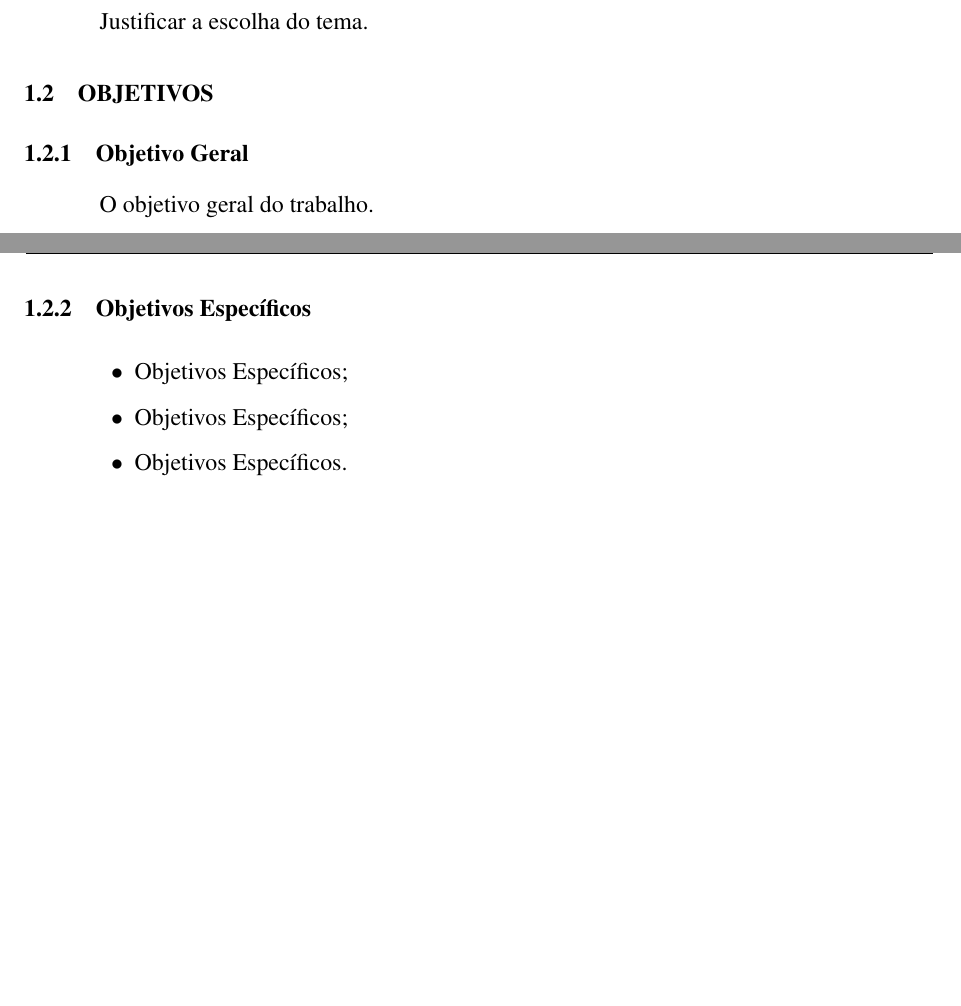
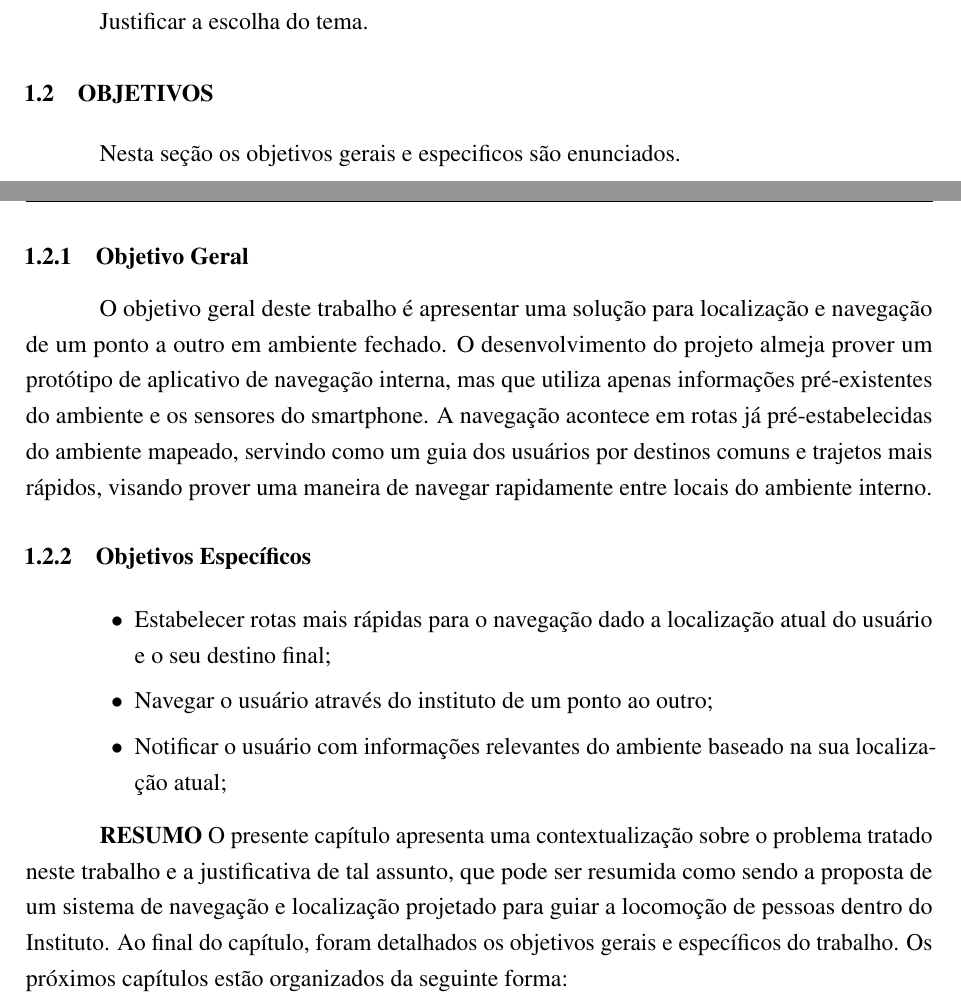
Before and after one commit to maykonmenezes/navpoint-ifpi, a LaTeX thesis (tcc.tex, which reads capitulos/introducao.tex): two parts of pages 11 and 12 of 17, joined at a grey line, cut so that both start at the same text, the shorter picture padded with empty space. Compiled offline with pdfLaTeX.

Commit message:
Especific and general objectives included

```diff
--- a/capitulos/introducao.tex
+++ b/capitulos/introducao.tex
@@ -19,14 +19,21 @@ Justificar a escolha do tema.
 
 
 \section{Objetivos}
+Nesta seção os objetivos gerais e especificos são enunciados.
 \subsection{Objetivo Geral}
-O objetivo geral do trabalho.
+O objetivo geral deste trabalho é apresentar uma solução para localização e navegação de um ponto a outro em ambiente fechado. O desenvolvimento do projeto almeja prover um protótipo de aplicativo de navegação interna, mas que utiliza apenas informações pré-existentes do ambiente e os sensores do smartphone. A navegação acontece em rotas já pré-estabelecidas do ambiente mapeado, servindo como um guia dos usuários por destinos comuns e trajetos mais rápidos, visando prover uma maneira de navegar rapidamente entre locais do ambiente interno.
 
 
 
 \subsection{Objetivos Específicos}
 \begin{lista}
-  \item Objetivos Específicos;
-  \item Objetivos Específicos;
-  \item Objetivos Específicos.
+  \item Estabelecer rotas mais rápidas para o navegação dado a localização atual do usuário e o seu destino final;
+  \item Navegar o usuário através do instituto de um ponto ao outro;
+  \item Notificar o usuário com informações relevantes do ambiente baseado na sua localização atual;
 \end{lista}
+
+\textbf{RESUMO}
+O presente capítulo apresenta uma contextualização sobre o problema tratado neste
+trabalho e a justificativa de tal assunto, que pode ser resumida como sendo a proposta de um sistema de navegação e localização projetado para guiar a locomoção de pessoas dentro do Instituto.  Ao final do
+capítulo, foram detalhados os objetivos gerais e específicos do trabalho.
+Os próximos capítulos estão organizados da seguinte forma:
```
